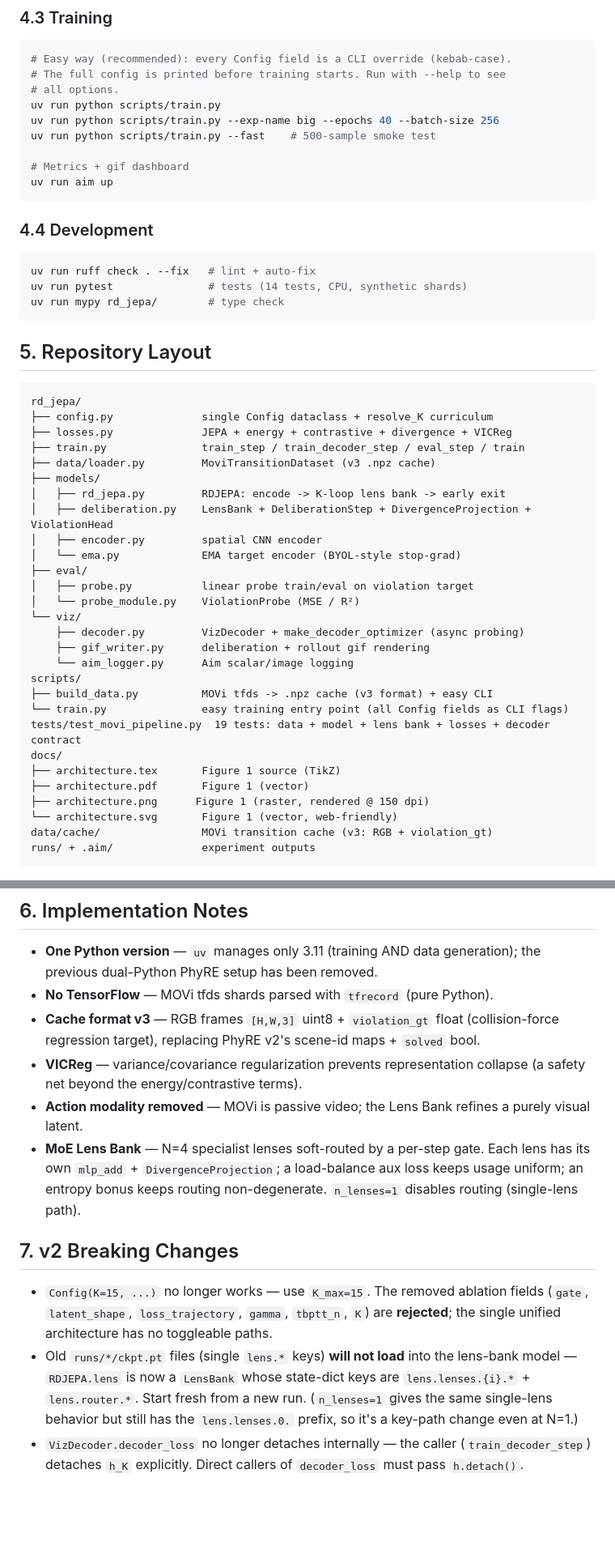
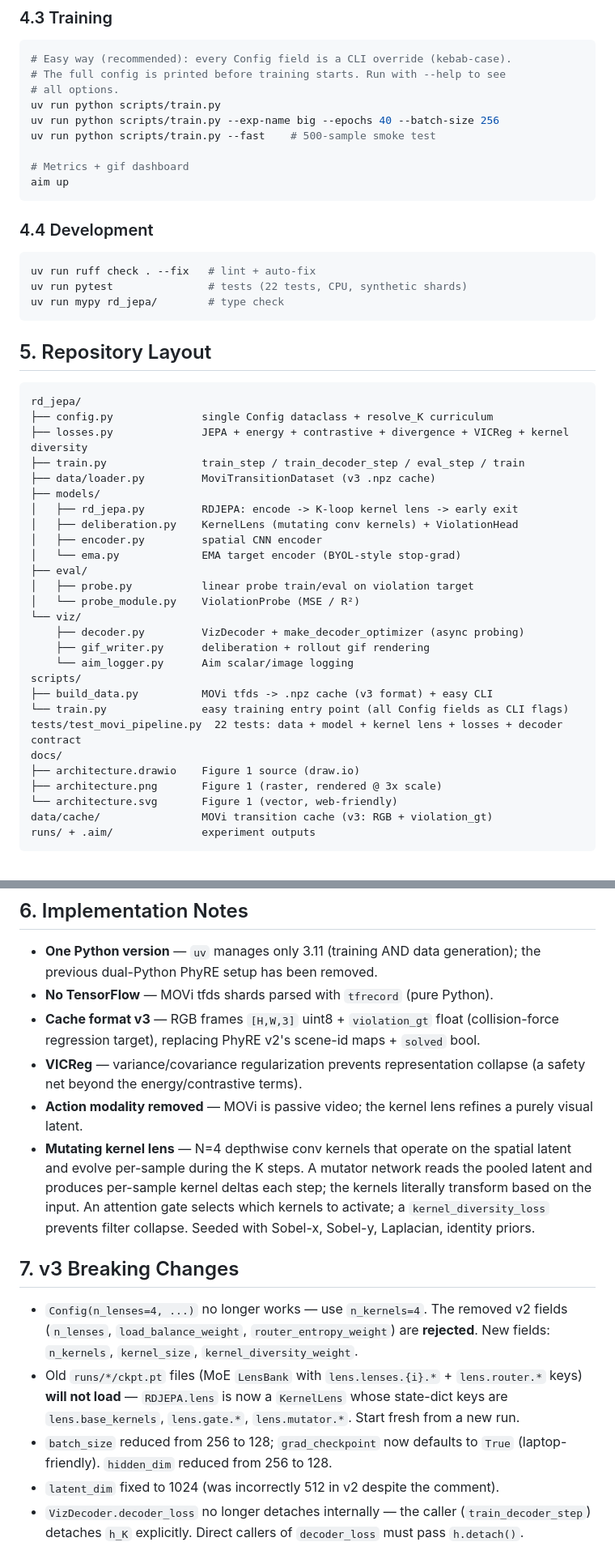
Before and after one commit to RedPandaMC/Jepa_Experiments, a Markdown page: README.md, 2 parts joined by grey strips. Shown: that part at 81% size. GitHub-like rendering; blank space fills up the shorter version.

````diff
--- a/README.md
+++ b/README.md
@@ -238,14 +262,14 @@ uv run python scripts/train.py --exp-name big --epochs 40 --batch-size 256
 uv run python scripts/train.py --fast    # 500-sample smoke test
 
 # Metrics + gif dashboard
-uv run aim up
+aim up
 ```
 
 ### 4.4 Development
 
 ```bash
 uv run ruff check . --fix   # lint + auto-fix
-uv run pytest               # tests (14 tests, CPU, synthetic shards)
+uv run pytest               # tests (22 tests, CPU, synthetic shards)
 uv run mypy rd_jepa/        # type check
 ```
 
@@ -254,12 +278,12 @@ uv run mypy rd_jepa/        # type check
 ```
 rd_jepa/
 ├── config.py              single Config dataclass + resolve_K curriculum
-├── losses.py              JEPA + energy + contrastive + divergence + VICReg
+├── losses.py              JEPA + energy + contrastive + divergence + VICReg + kernel diversity
 ├── train.py               train_step / train_decoder_step / eval_step / train
 ├── data/loader.py         MoviTransitionDataset (v3 .npz cache)
 ├── models/
-│   ├── rd_jepa.py         RDJEPA: encode -> K-loop lens bank -> early exit
-│   ├── deliberation.py    LensBank + DeliberationStep + DivergenceProjection + ViolationHead
+│   ├── rd_jepa.py         RDJEPA: encode -> K-loop kernel lens -> early exit
+│   ├── deliberation.py    KernelLens (mutating conv kernels) + ViolationHead
 │   ├── encoder.py         spatial CNN encoder
 │   └── ema.py             EMA target encoder (BYOL-style stop-grad)
 ├── eval/
@@ -272,11 +296,10 @@ rd_jepa/
 scripts/
 ├── build_data.py          MOVi tfds -> .npz cache (v3 format) + easy CLI
 └── train.py               easy training entry point (all Config fields as CLI flags)
-tests/test_movi_pipeline.py  19 tests: data + model + lens bank + losses + decoder contract
+tests/test_movi_pipeline.py  22 tests: data + model + kernel lens + losses + decoder contract
 docs/
-├── architecture.tex       Figure 1 source (TikZ)
-├── architecture.pdf       Figure 1 (vector)
-├── architecture.png      Figure 1 (raster, rendered @ 150 dpi)
+├── architecture.drawio    Figure 1 source (draw.io)
+├── architecture.png       Figure 1 (raster, rendered @ 3x scale)
 └── architecture.svg       Figure 1 (vector, web-friendly)
 data/cache/                MOVi transition cache (v3: RGB + violation_gt)
 runs/ + .aim/              experiment outputs
@@ -292,24 +315,28 @@ runs/ + .aim/              experiment outputs
   `solved` bool.
 - **VICReg** — variance/covariance regularization prevents representation
   collapse (a safety net beyond the energy/contrastive terms).
-- **Action modality removed** — MOVi is passive video; the Lens Bank refines
-  a purely visual latent.
-- **MoE Lens Bank** — N=4 specialist lenses soft-routed by a per-step gate.
-  Each lens has its own `mlp_add` + `DivergenceProjection`; a load-balance
-  aux loss keeps usage uniform; an entropy bonus keeps routing
-  non-degenerate. `n_lenses=1` disables routing (single-lens path).
+- **Action modality removed** — MOVi is passive video; the kernel lens
+  refines a purely visual latent.
+- **Mutating kernel lens** — N=4 depthwise conv kernels that operate on the
+  spatial latent and evolve per-sample during the K steps. A mutator network
+  reads the pooled latent and produces per-sample kernel deltas each step;
+  the kernels literally transform based on the input. An attention gate
+  selects which kernels to activate; a `kernel_diversity_loss` prevents
+  filter collapse. Seeded with Sobel-x, Sobel-y, Laplacian, identity priors.
 
-## 7. v2 Breaking Changes
+## 7. v3 Breaking Changes
 
-- `Config(K=15, ...)` no longer works — use `K_max=15`. The removed ablation
-  fields (`gate`, `latent_shape`, `loss_trajectory`, `gamma`, `tbptt_n`,
-  `K`) are **rejected**; the single unified architecture has no toggleable
-  paths.
-- Old `runs/*/ckpt.pt` files (single `lens.*` keys) **will not load** into
-  the lens-bank model — `RDJEPA.lens` is now a `LensBank` whose state-dict
-  keys are `lens.lenses.{i}.*` + `lens.router.*`. Start fresh from a new run.
-  (`n_lenses=1` gives the same single-lens behavior but still has the
-  `lens.lenses.0.` prefix, so it's a key-path change even at N=1.)
+- `Config(n_lenses=4, ...)` no longer works — use `n_kernels=4`. The removed
+  v2 fields (`n_lenses`, `load_balance_weight`, `router_entropy_weight`) are
+  **rejected**. New fields: `n_kernels`, `kernel_size`,
+  `kernel_diversity_weight`.
+- Old `runs/*/ckpt.pt` files (MoE `LensBank` with `lens.lenses.{i}.*` +
+  `lens.router.*` keys) **will not load** — `RDJEPA.lens` is now a
+  `KernelLens` whose state-dict keys are `lens.base_kernels`, `lens.gate.*`,
+  `lens.mutator.*`. Start fresh from a new run.
+- `batch_size` reduced from 256 to 128; `grad_checkpoint` now defaults to
+  `True` (laptop-friendly). `hidden_dim` reduced from 256 to 128.
+- `latent_dim` fixed to 1024 (was incorrectly 512 in v2 despite the comment).
 - `VizDecoder.decoder_loss` no longer detaches internally — the caller
   (`train_decoder_step`) detaches `h_K` explicitly. Direct callers of
   `decoder_loss` must pass `h.detach()`.
````
Also changed, not shown: other parts of README.md (+107 -83 lines), docs/architecture.png, 3 other files.
